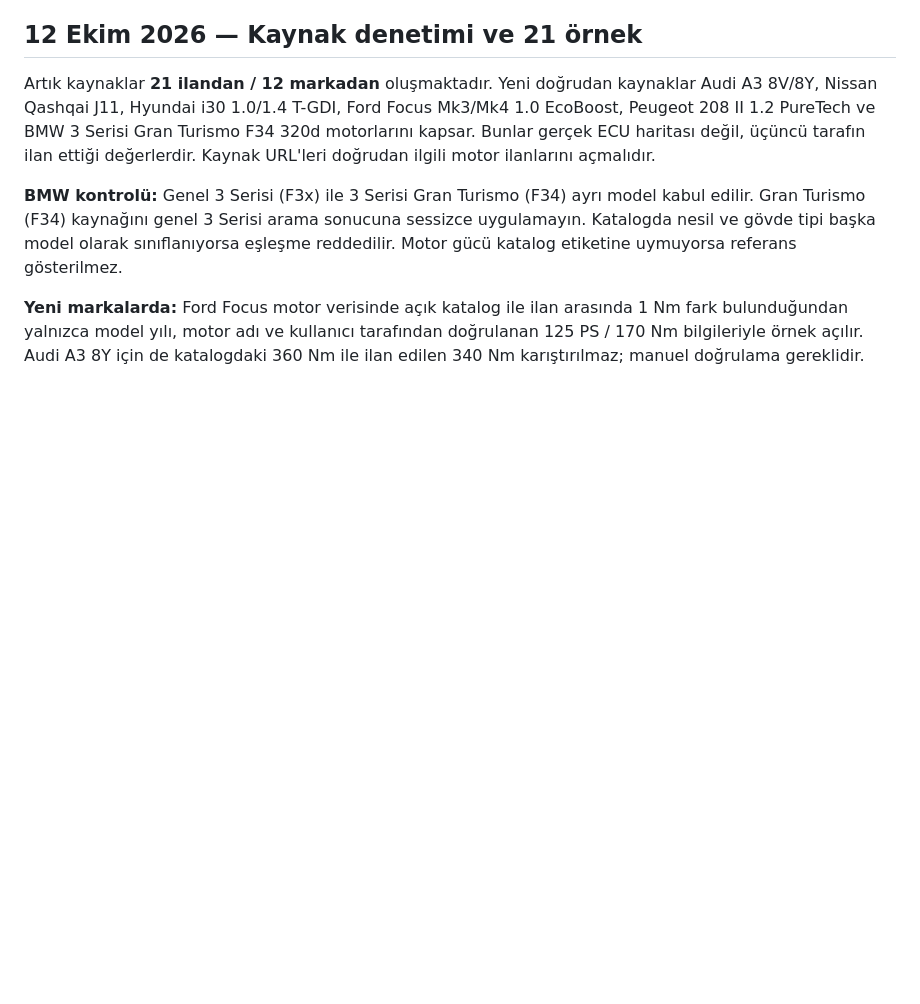
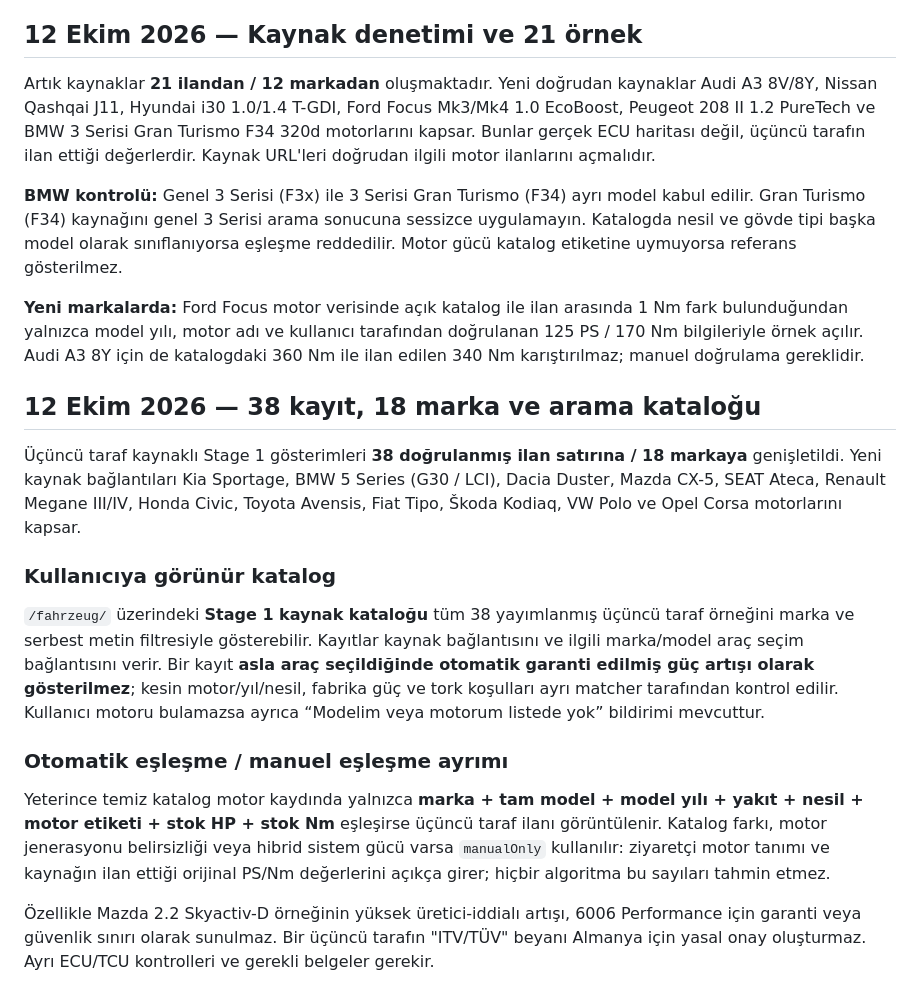
Before and after one commit to Haydars1/6006coding-site, a Markdown page: docs/stage1-reference-policy.md, the part around the change. Rendered like a GitHub page; blank space fills up the shorter version.

Commit message:
Document 38-source validation and customer-facing Stage 1 directory safeguards

```diff
--- a/docs/stage1-reference-policy.md
+++ b/docs/stage1-reference-policy.md
@@ -38,3 +38,17 @@ Artık kaynaklar **21 ilandan / 12 markadan** oluşmaktadır. Yeni doğrudan kay
 **BMW kontrolü:** Genel 3 Serisi (F3x) ile 3 Serisi Gran Turismo (F34) ayrı model kabul edilir. Gran Turismo (F34) kaynağını genel 3 Serisi arama sonucuna sessizce uygulamayın. Katalogda nesil ve gövde tipi başka model olarak sınıflanıyorsa eşleşme reddedilir. Motor gücü katalog etiketine uymuyorsa referans gösterilmez.
 
 **Yeni markalarda:** Ford Focus motor verisinde açık katalog ile ilan arasında 1 Nm fark bulunduğundan yalnızca model yılı, motor adı ve kullanıcı tarafından doğrulanan 125 PS / 170 Nm bilgileriyle örnek açılır. Audi A3 8Y için de katalogdaki 360 Nm ile ilan edilen 340 Nm karıştırılmaz; manuel doğrulama gereklidir.
+
+## 12 Ekim 2026 — 38 kayıt, 18 marka ve arama kataloğu
+
+Üçüncü taraf kaynaklı Stage 1 gösterimleri **38 doğrulanmış ilan satırına / 18 markaya** genişletildi. Yeni kaynak bağlantıları Kia Sportage, BMW 5 Series (G30 / LCI), Dacia Duster, Mazda CX-5, SEAT Ateca, Renault Megane III/IV, Honda Civic, Toyota Avensis, Fiat Tipo, Škoda Kodiaq, VW Polo ve Opel Corsa motorlarını kapsar.
+
+### Kullanıcıya görünür katalog
+
+`/fahrzeug/` üzerindeki **Stage 1 kaynak kataloğu** tüm 38 yayımlanmış üçüncü taraf örneğini marka ve serbest metin filtresiyle gösterebilir. Kayıtlar kaynak bağlantısını ve ilgili marka/model araç seçim bağlantısını verir. Bir kayıt **asla araç seçildiğinde otomatik garanti edilmiş güç artışı olarak gösterilmez**; kesin motor/yıl/nesil, fabrika güç ve tork koşulları ayrı matcher tarafından kontrol edilir. Kullanıcı motoru bulamazsa ayrıca “Modelim veya motorum listede yok” bildirimi mevcuttur.
+
+### Otomatik eşleşme / manuel eşleşme ayrımı
+
+Yeterince temiz katalog motor kaydında yalnızca **marka + tam model + model yılı + yakıt + nesil + motor etiketi + stok HP + stok Nm** eşleşirse üçüncü taraf ilanı görüntülenir. Katalog farkı, motor jenerasyonu belirsizliği veya hibrid sistem gücü varsa `manualOnly` kullanılır: ziyaretçi motor tanımı ve kaynağın ilan ettiği orijinal PS/Nm değerlerini açıkça girer; hiçbir algoritma bu sayıları tahmin etmez.
+
+Özellikle Mazda 2.2 Skyactiv-D örneğinin yüksek üretici-iddialı artışı, 6006 Performance için garanti veya güvenlik sınırı olarak sunulmaz. Bir üçüncü tarafın "ITV/TÜV" beyanı Almanya için yasal onay oluşturmaz. Ayrı ECU/TCU kontrolleri ve gerekli belgeler gerekir.
```
